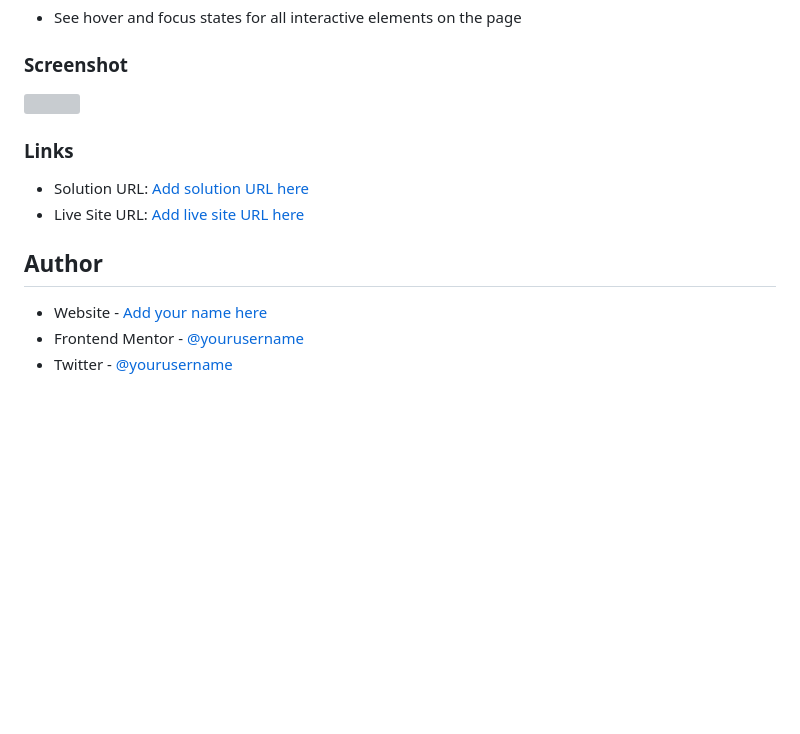
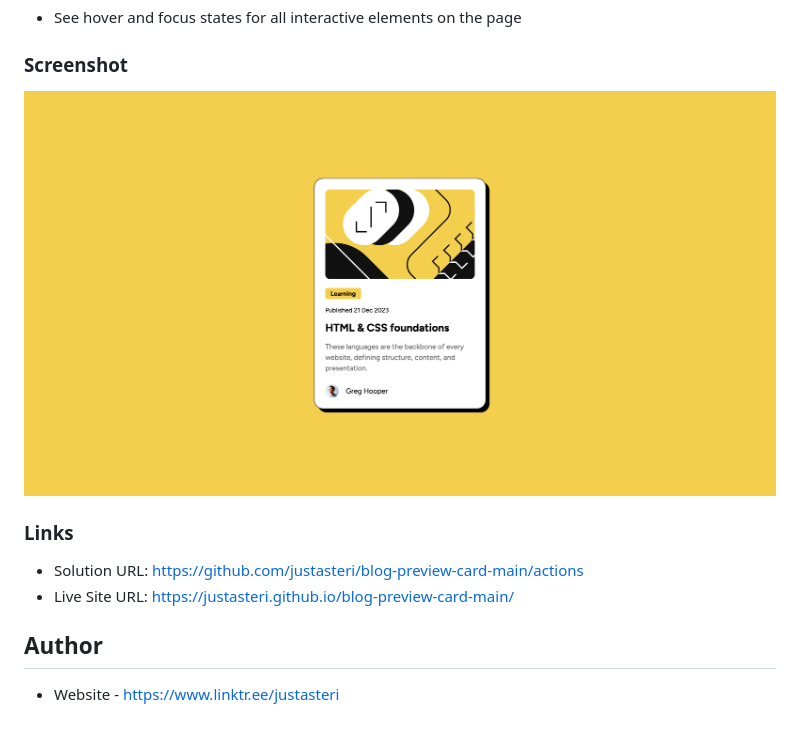
Before and after one commit to justasteri/blog-preview-card-main, a Markdown page: README.md, the part around the change. Drawn GitHub-style; pictures changed too: screenshot.png (added); blank space fills up the shorter version; grey boxes are pictures that could not be loaded.

Commit message:
docs(readme): update readme

```diff
--- a/README.md
+++ b/README.md
@@ -22,15 +22,13 @@ Users should be able to:
 
 ### Screenshot
 
-![](./screenshot.jpg)
+![](./screenshot.png)
 
 ### Links
 
-- Solution URL: [Add solution URL here](https://your-solution-url.com)
-- Live Site URL: [Add live site URL here](https://your-live-site-url.com)
+- Solution URL: https://github.com/justasteri/blog-preview-card-main/actions
+- Live Site URL: https://justasteri.github.io/blog-preview-card-main/
 
 ## Author
 
-- Website - [Add your name here](https://www.your-site.com)
-- Frontend Mentor - [@yourusername](https://www.frontendmentor.io/profile/yourusername)
-- Twitter - [@yourusername](https://www.twitter.com/yourusername)
+- Website - https://www.linktr.ee/justasteri
```
